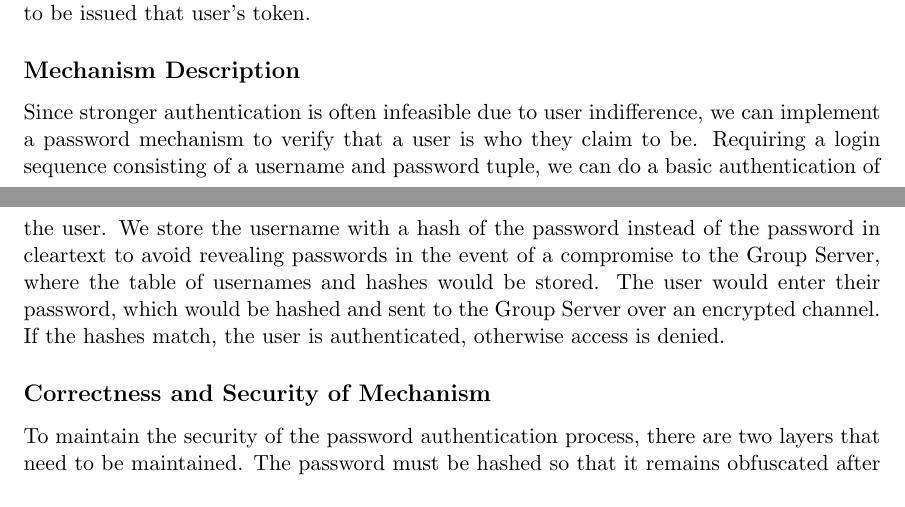
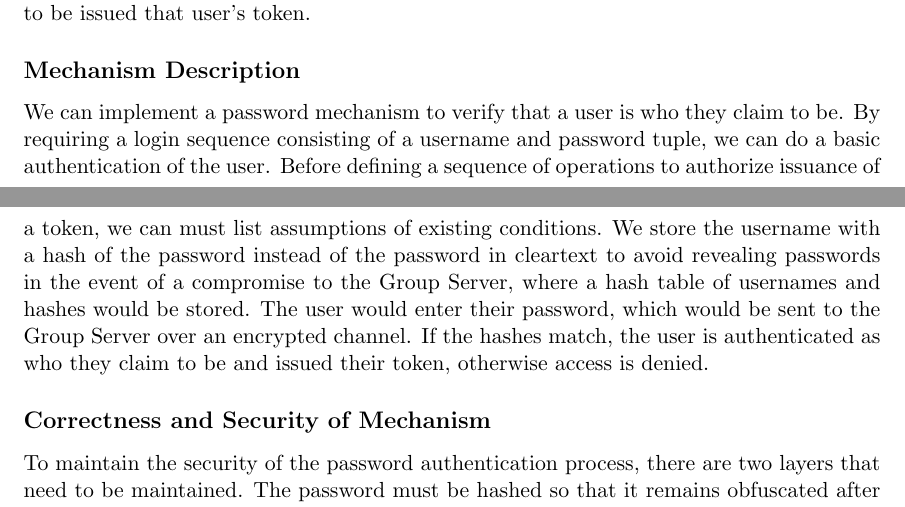
Before and after one commit to karatemanz/CS1653, a LaTeX document (FinalProject/Phase3/mechanisms.tex): two parts of pages 1 and 2 of 4, joined at a grey line, cut so that both start at the same text. Compiled offline with pdfLaTeX.

Commit message:
building up T1 mechanism description

```diff
--- a/FinalProject/Phase3/mechanisms.tex
+++ b/FinalProject/Phase3/mechanisms.tex
@@ -25,7 +25,8 @@ Protecting communication over networks is a byzantine affair involving prime num
 \subsection{Threat Description}
 For a user to begin using the secure file server, they must be issued a token with which they can perform all the functions of the Group and File Servers. Thus, we need to protect each user's token from anyone other than the user. In Phase 2 of the project, we considered the users trustworthy and therefore didn't require any credentials other than knowing the username of the token's owner. This is almost completely insecure against any malicious agent who knows a username on the system, as they can simply enter any valid username to be issued that user's token.
 \subsection{Mechanism Description}
-Since stronger authentication is often infeasible due to user indifference, we can implement a password mechanism to verify that a user is who they claim to be. Requiring a login sequence consisting of a username and password tuple, we can do a basic authentication of the user. We store the username with a hash of the password instead of the password in cleartext to avoid revealing passwords in the event of a compromise to the Group Server, where the table of usernames and hashes would be stored. The user would enter their password, which would be hashed and sent to the Group Server over an encrypted channel. If the hashes match, the user is authenticated, otherwise access is denied.
+We can implement a password mechanism to verify that a user is who they claim to be. By requiring a login sequence consisting of a username and password tuple, we can do a basic authentication of the user. Before defining a sequence of operations to authorize issuance of a token, we can must list assumptions of existing conditions.
+We store the username with a hash of the password instead of the password in cleartext to avoid revealing passwords in the event of a compromise to the Group Server, where a hash table of usernames and hashes would be stored. The user would enter their password, which would be sent to the Group Server over an encrypted channel. If the hashes match, the user is authenticated as who they claim to be and issued their token, otherwise access is denied.
 \subsection{Correctness and Security of Mechanism}
 To maintain the security of the password authentication process, there are two layers that need to be maintained. The password must be hashed so that it remains obfuscated after the user enters it into a login prompt. As a measure of correctness, the hash used by the client should match that which was used by the authenticating server. Additionally, the exchange between the client and server must be encrypted so that the hash value is obscured from an eavesdropper. The inclusion of a random IV in the encryption process is also necessary as a measure to prevent replay attacks.
 % Threat 2
```
Also changed, not shown: FinalProject/Phase3/mechanisms.pdf.
